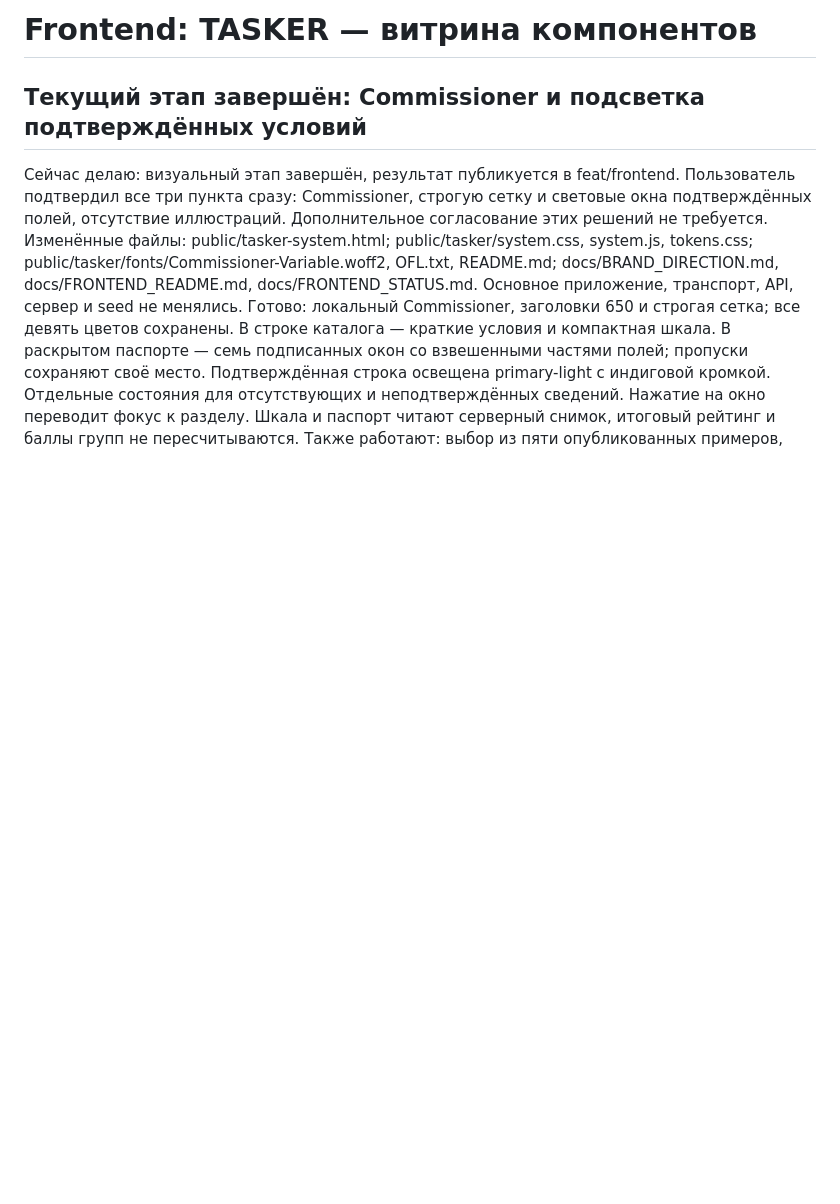
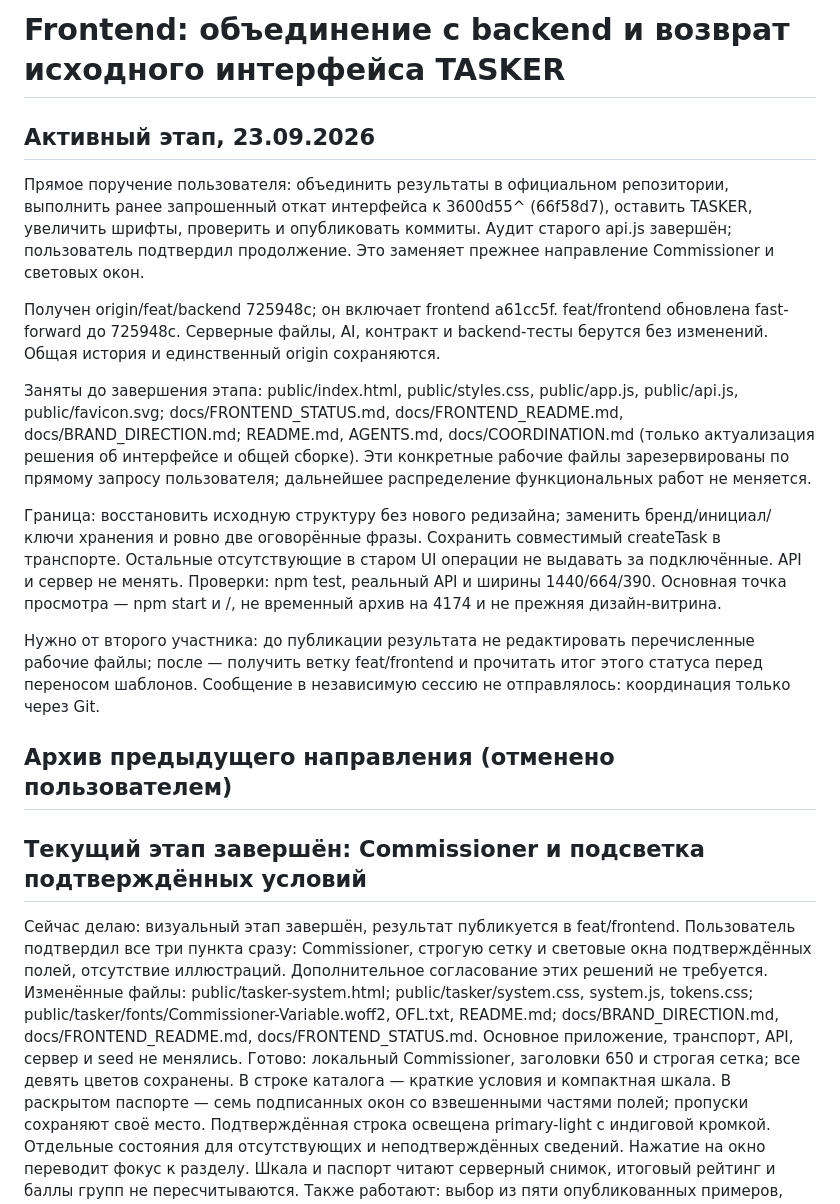
Before and after one commit to BAITC-Hacks/hack-f0370cc6-rm-edtech, a Markdown page: docs/FRONTEND_STATUS.md, the part around the change. Drawn GitHub-style; blank space fills up the shorter version.

Commit message:
docs: reserve original TASKER rollback on shared backend

```diff
--- a/docs/FRONTEND_STATUS.md
+++ b/docs/FRONTEND_STATUS.md
@@ -1,4 +1,18 @@
-# Frontend: TASKER — витрина компонентов
+# Frontend: объединение с backend и возврат исходного интерфейса TASKER
+
+## Активный этап, 23.09.2026
+
+Прямое поручение пользователя: объединить результаты в официальном репозитории, выполнить ранее запрошенный откат интерфейса к 3600d55^ (66f58d7), оставить TASKER, увеличить шрифты, проверить и опубликовать коммиты. Аудит старого api.js завершён; пользователь подтвердил продолжение. Это заменяет прежнее направление Commissioner и световых окон.
+
+Получен origin/feat/backend 725948c; он включает frontend a61cc5f. feat/frontend обновлена fast-forward до 725948c. Серверные файлы, AI, контракт и backend-тесты берутся без изменений. Общая история и единственный origin сохраняются.
+
+Заняты до завершения этапа: public/index.html, public/styles.css, public/app.js, public/api.js, public/favicon.svg; docs/FRONTEND_STATUS.md, docs/FRONTEND_README.md, docs/BRAND_DIRECTION.md; README.md, AGENTS.md, docs/COORDINATION.md (только актуализация решения об интерфейсе и общей сборке). Эти конкретные рабочие файлы зарезервированы по прямому запросу пользователя; дальнейшее распределение функциональных работ не меняется.
+
+Граница: восстановить исходную структуру без нового редизайна; заменить бренд/инициал/ключи хранения и ровно две оговорённые фразы. Сохранить совместимый createTask в транспорте. Остальные отсутствующие в старом UI операции не выдавать за подключённые. API и сервер не менять. Проверки: npm test, реальный API и ширины 1440/664/390. Основная точка просмотра — npm start и /, не временный архив на 4174 и не прежняя дизайн-витрина.
+
+Нужно от второго участника: до публикации результата не редактировать перечисленные рабочие файлы; после — получить ветку feat/frontend и прочитать итог этого статуса перед переносом шаблонов. Сообщение в независимую сессию не отправлялось: координация только через Git.
+
+## Архив предыдущего направления (отменено пользователем)
 
 ## Текущий этап завершён: Commissioner и подсветка подтверждённых условий
 
```
